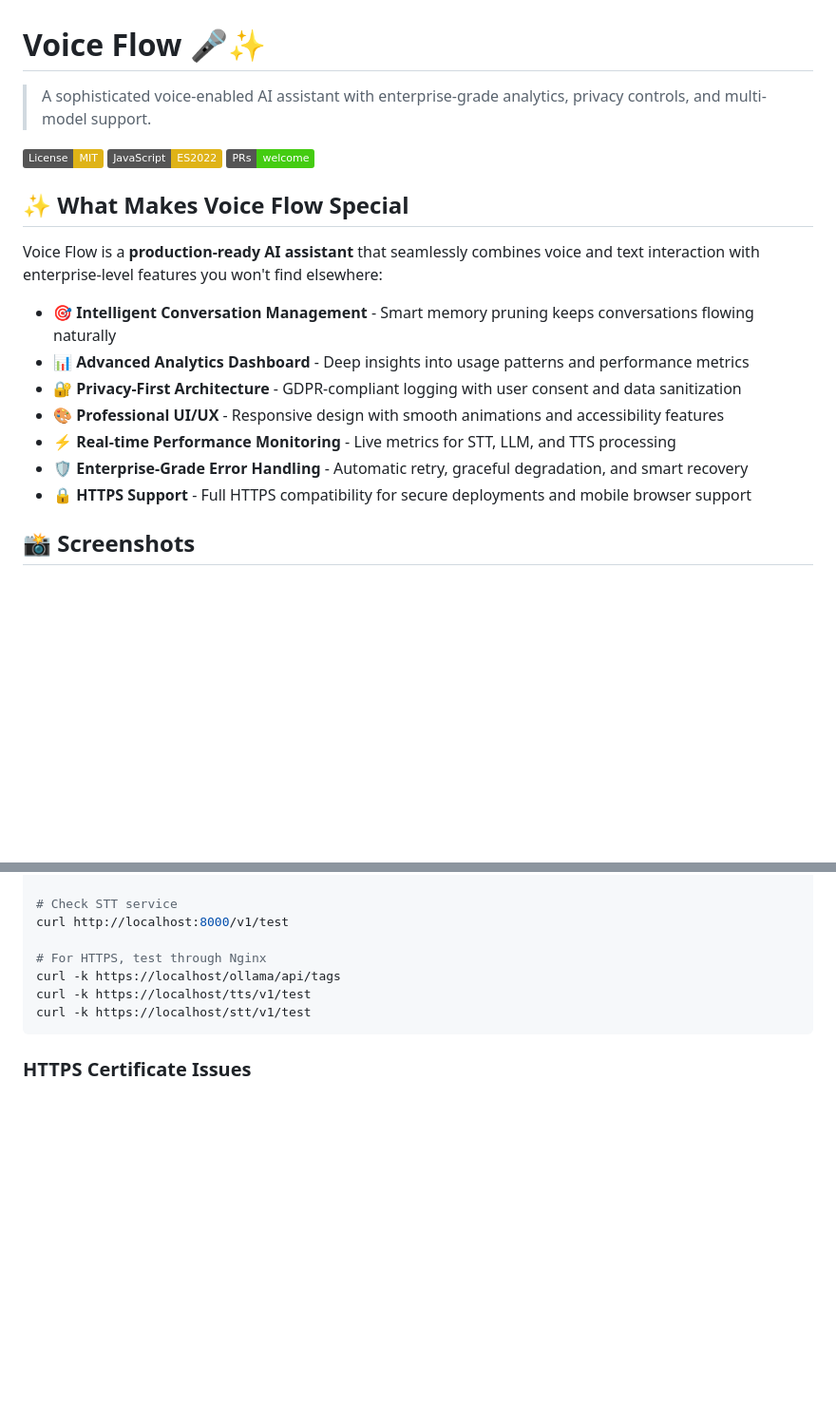
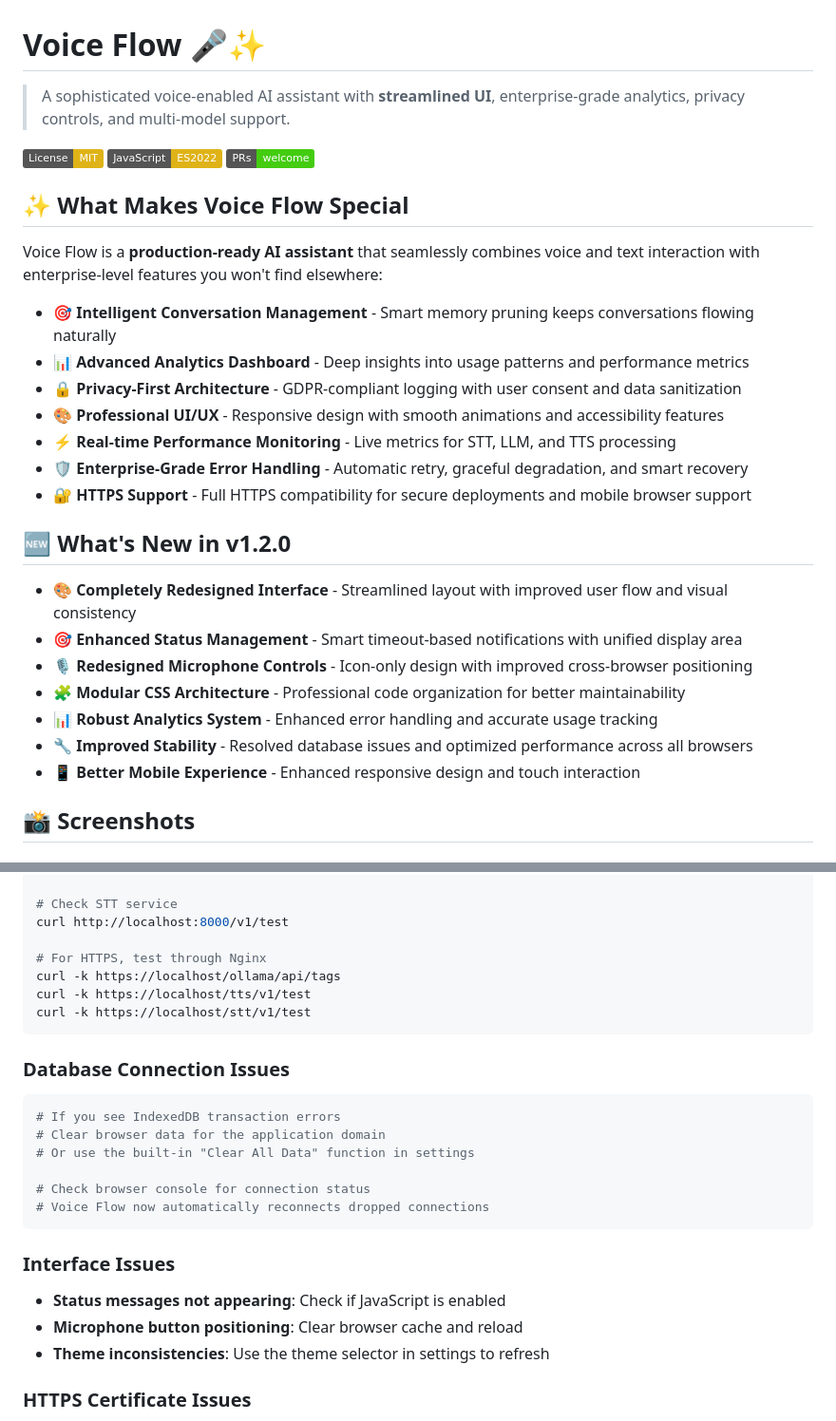
Before and after one commit to johnriggs1959/voice-flow, a Markdown page: README.md, 2 parts joined by grey strips. Shown at 95% size. Drawn GitHub-style; badges without logos; blank space fills up the shorter version.

````diff
--- a/README.md
+++ b/README.md
@@ -1,6 +1,6 @@
 # Voice Flow 🎤✨
 
-> A sophisticated voice-enabled AI assistant with enterprise-grade analytics, privacy controls, and multi-model support.
+> A sophisticated voice-enabled AI assistant with **streamlined UI**, enterprise-grade analytics, privacy controls, and multi-model support.
 
 [![License: MIT](https://img.shields.io/badge/License-MIT-yellow.svg)](https://opensource.org/licenses/MIT)
 [![JavaScript](https://img.shields.io/badge/JavaScript-ES2022-yellow.svg)](https://developer.mozilla.org/en-US/docs/Web/JavaScript)
@@ -12,11 +12,21 @@ Voice Flow is a **production-ready AI assistant** that seamlessly combines voice
 
 - 🎯 **Intelligent Conversation Management** - Smart memory pruning keeps conversations flowing naturally
 - 📊 **Advanced Analytics Dashboard** - Deep insights into usage patterns and performance metrics
-- 🔐 **Privacy-First Architecture** - GDPR-compliant logging with user consent and data sanitization
+- 🔒 **Privacy-First Architecture** - GDPR-compliant logging with user consent and data sanitization
 - 🎨 **Professional UI/UX** - Responsive design with smooth animations and accessibility features
 - ⚡ **Real-time Performance Monitoring** - Live metrics for STT, LLM, and TTS processing
 - 🛡️ **Enterprise-Grade Error Handling** - Automatic retry, graceful degradation, and smart recovery
-- 🔒 **HTTPS Support** - Full HTTPS compatibility for secure deployments and mobile browser support
+- 🔐 **HTTPS Support** - Full HTTPS compatibility for secure deployments and mobile browser support
+
+## 🆕 What's New in v1.2.0
+
+- **🎨 Completely Redesigned Interface** - Streamlined layout with improved user flow and visual consistency
+- **🎯 Enhanced Status Management** - Smart timeout-based notifications with unified display area
+- **🎙️ Redesigned Microphone Controls** - Icon-only design with improved cross-browser positioning
+- **🧩 Modular CSS Architecture** - Professional code organization for better maintainability
+- **📊 Robust Analytics System** - Enhanced error handling and accurate usage tracking
+- **🔧 Improved Stability** - Resolved database issues and optimized performance across all browsers
+- **📱 Better Mobile Experience** - Enhanced responsive design and touch interaction
 
 ## 📸 Screenshots
 
@@ -375,6 +408,21 @@ curl -k https://localhost/tts/v1/test
 curl -k https://localhost/stt/v1/test
 ```
 
+### Database Connection Issues
+```bash
+# If you see IndexedDB transaction errors
+# Clear browser data for the application domain
+# Or use the built-in "Clear All Data" function in settings
+
+# Check browser console for connection status
+# Voice Flow now automatically reconnects dropped connections
+```
+
+### Interface Issues
+* **Status messages not appearing**: Check if JavaScript is enabled
+* **Microphone button positioning**: Clear browser cache and reload
+* **Theme inconsistencies**: Use the theme selector in settings to refresh
+
 ### HTTPS Certificate Issues
 * **Browser shows "Not Secure"**: Normal for self-signed certificates. Click "Advanced" → "Proceed"
 * **For production**: Use Let's Encrypt for trusted certificates
````
Also changed, not shown: other parts of README.md (+45 -22 lines).
